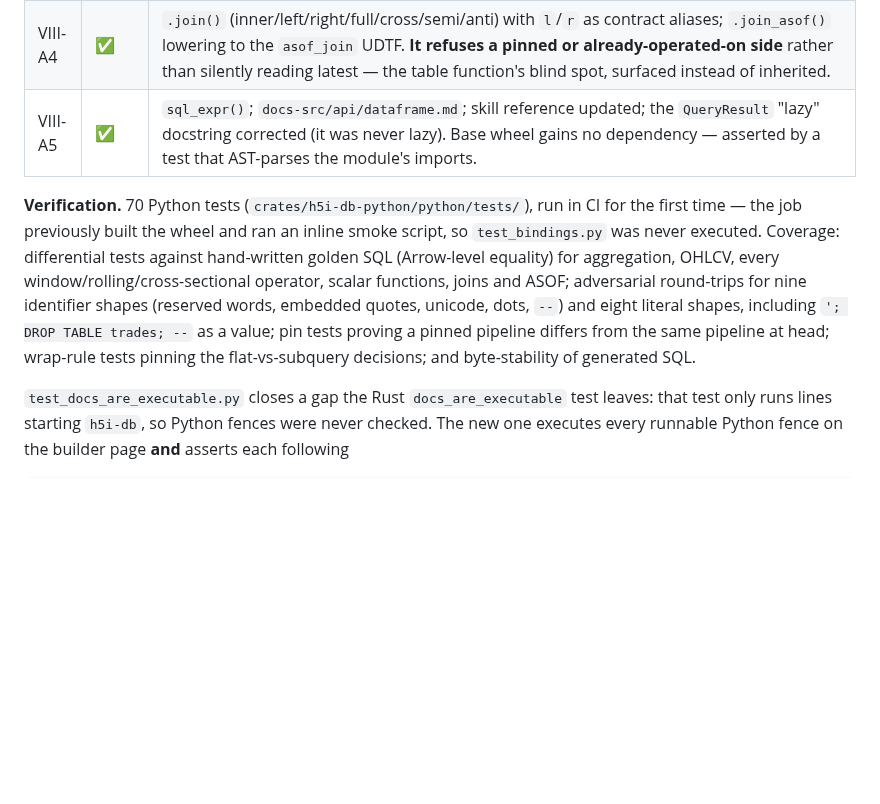
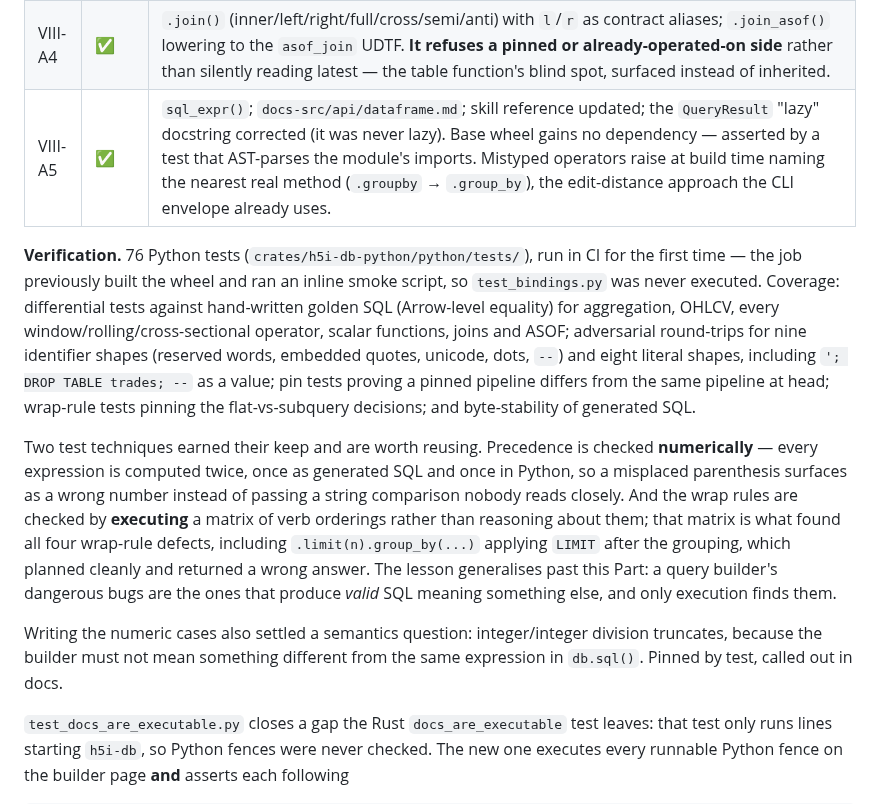
Before and after one commit to h5i-dev/h5i-db, a Markdown page: ROADMAP.md, the part around the change. GitHub-like rendering; blank space fills up the shorter version.

Commit message:
docs(roadmap): record Part VIII verification and the two techniques that found the bugs

```diff
--- a/ROADMAP.md
+++ b/ROADMAP.md
@@ -1316,9 +1316,9 @@ with it.
 | VIII-A2 | ✅ | `Database.table(name, version=\|as_of=\|snapshot=)` → `h5i()`; unpinned → bare name, which is snapshot-bound per query so two references to one table agree. Conflicting pins raise `InvalidInputError` with `code`/`hint` set like the native layer. |
 | VIII-A3 | ✅ | `group_by().agg()`/`.count()`, `.over()`, rolling sugar (row-count **or** duration frames), the VII-B1 UDWFs, the VII-B2 cross-sectional pair plus `cs_demean`/`cs_zscore` as generated SQL, `ewma`, `vwap`/`wavg`, `time_bucket`. Build-time validation for alpha range, winsorize cutoffs, durations and cast types. |
 | VIII-A4 | ✅ | `.join()` (inner/left/right/full/cross/semi/anti) with `l`/`r` as contract aliases; `.join_asof()` lowering to the `asof_join` UDTF. **It refuses a pinned or already-operated-on side** rather than silently reading latest — the table function's blind spot, surfaced instead of inherited. |
-| VIII-A5 | ✅ | `sql_expr()`; `docs-src/api/dataframe.md`; skill reference updated; the `QueryResult` "lazy" docstring corrected (it was never lazy). Base wheel gains no dependency — asserted by a test that AST-parses the module's imports. |
+| VIII-A5 | ✅ | `sql_expr()`; `docs-src/api/dataframe.md`; skill reference updated; the `QueryResult` "lazy" docstring corrected (it was never lazy). Base wheel gains no dependency — asserted by a test that AST-parses the module's imports. Mistyped operators raise at build time naming the nearest real method (`.groupby` → `.group_by`), the edit-distance approach the CLI envelope already uses. |
 
-**Verification.** 70 Python tests (`crates/h5i-db-python/python/tests/`),
+**Verification.** 76 Python tests (`crates/h5i-db-python/python/tests/`),
 run in CI for the first time — the job previously built the wheel and ran an
 inline smoke script, so `test_bindings.py` was never executed. Coverage:
 differential tests against hand-written golden SQL (Arrow-level equality) for
@@ -1328,6 +1328,22 @@ functions, joins and ASOF; adversarial round-trips for nine identifier shapes
 shapes, including `'; DROP TABLE trades; --` as a value; pin tests proving a
 pinned pipeline differs from the same pipeline at head; wrap-rule tests
 pinning the flat-vs-subquery decisions; and byte-stability of generated SQL.
+
+Two test techniques earned their keep and are worth reusing. Precedence is
+checked **numerically** — every expression is computed twice, once as
+generated SQL and once in Python, so a misplaced parenthesis surfaces as a
+wrong number instead of passing a string comparison nobody reads closely.
+And the wrap rules are checked by **executing** a matrix of verb orderings
+rather than reasoning about them; that matrix is what found all four
+wrap-rule defects, including `.limit(n).group_by(...)` applying `LIMIT`
+after the grouping, which planned cleanly and returned a wrong answer. The
+lesson generalises past this Part: a query builder's dangerous bugs are the
+ones that produce *valid* SQL meaning something else, and only execution
+finds them.
+
+Writing the numeric cases also settled a semantics question: integer/integer
+division truncates, because the builder must not mean something different
+from the same expression in `db.sql()`. Pinned by test, called out in docs.
 
 `test_docs_are_executable.py` closes a gap the Rust
 `docs_are_executable` test leaves: that test only runs lines starting
```
